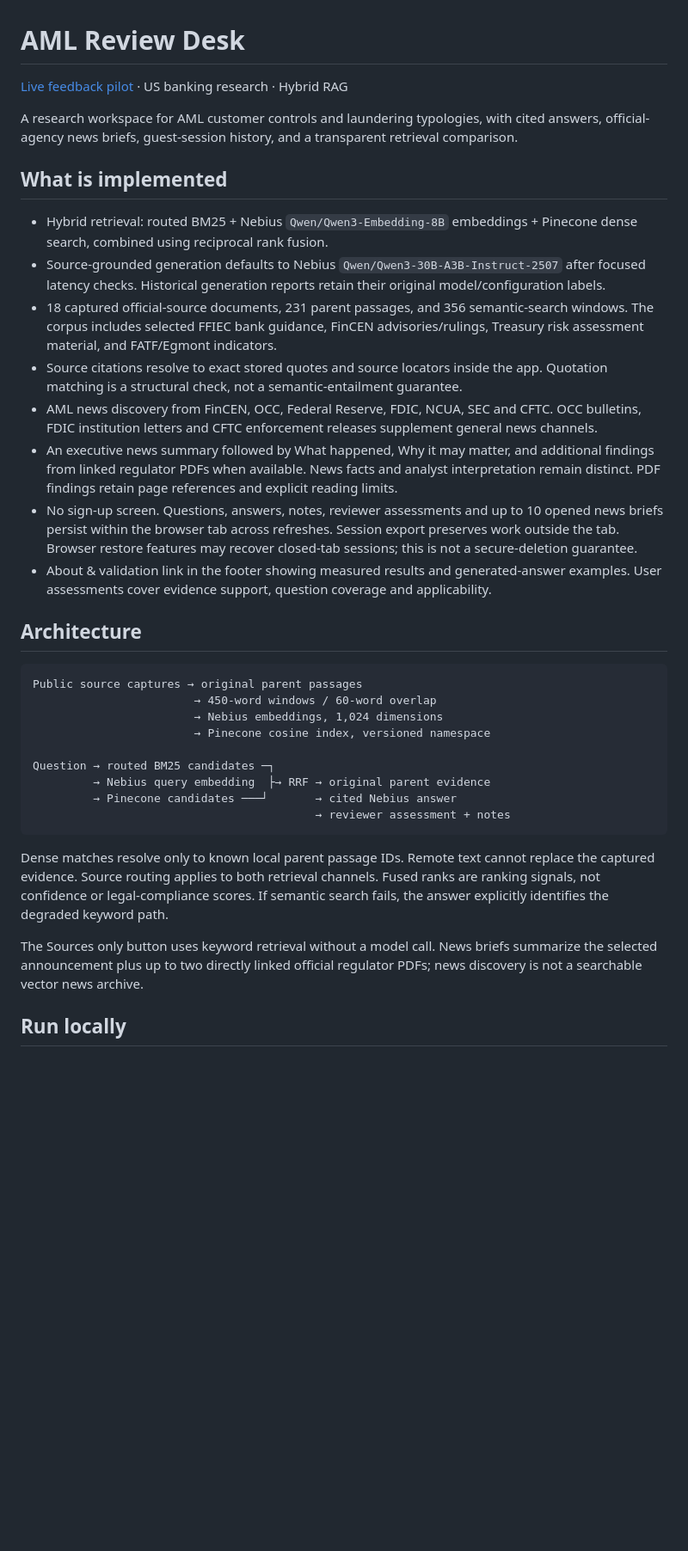
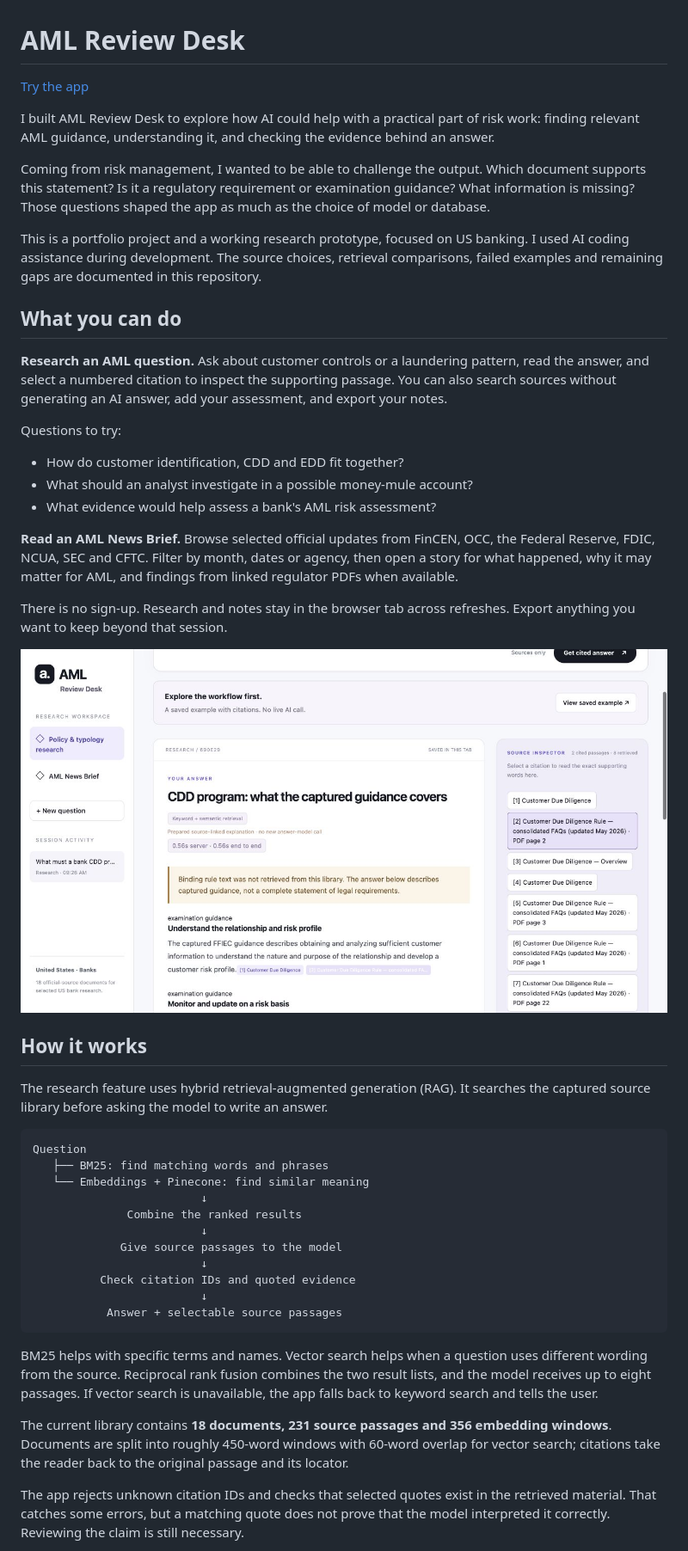
Before and after one commit to hv-ai/AML-Assistant, a Markdown page: README.md, the part around one of its changes. Shown at 86% size. Drawn GitHub-style; blank space fills up the shorter version.

Commit message:
Rewrite README around project motivation, practical use and findings

````diff
--- a/README.md
+++ b/README.md
@@ -1,37 +1,50 @@
 # AML Review Desk
 
-[Live feedback pilot](https://aml-review-desk-himani.replit.app) · US banking research · Hybrid RAG
+[Try the app](https://aml-review-desk-himani.replit.app)
 
-A research workspace for AML customer controls and laundering typologies, with cited answers, official-agency news briefs, guest-session history, and a transparent retrieval comparison.
+I built AML Review Desk to explore how AI could help with a practical part of risk work: finding relevant AML guidance, understanding it, and checking the evidence behind an answer.
 
-## What is implemented
+Coming from risk management, I wanted to be able to challenge the output. Which document supports this statement? Is it a regulatory requirement or examination guidance? What information is missing? Those questions shaped the app as much as the choice of model or database.
 
-- Hybrid retrieval: routed BM25 + Nebius `Qwen/Qwen3-Embedding-8B` embeddings + Pinecone dense search, combined using reciprocal rank fusion.
-- Source-grounded generation defaults to Nebius `Qwen/Qwen3-30B-A3B-Instruct-2507` after focused latency checks. Historical generation reports retain their original model/configuration labels.
-- 18 captured official-source documents, 231 parent passages, and 356 semantic-search windows. The corpus includes selected FFIEC bank guidance, FinCEN advisories/rulings, Treasury risk assessment material, and FATF/Egmont indicators.
-- Source citations resolve to exact stored quotes and source locators inside the app. Quotation matching is a structural check, not a semantic-entailment guarantee.
-- AML news discovery from FinCEN, OCC, Federal Reserve, FDIC, NCUA, SEC and CFTC. OCC bulletins, FDIC institution letters and CFTC enforcement releases supplement general news channels.
-- An executive news summary followed by What happened, Why it may matter, and additional findings from linked regulator PDFs when available. News facts and analyst interpretation remain distinct. PDF findings retain page references and explicit reading limits.
-- No sign-up screen. Questions, answers, notes, reviewer assessments and up to 10 opened news briefs persist within the browser tab across refreshes. Session export preserves work outside the tab. Browser restore features may recover closed-tab sessions; this is not a secure-deletion guarantee.
-- About & validation link in the footer showing measured results and generated-answer examples. User assessments cover evidence support, question coverage and applicability.
+This is a portfolio project and a working research prototype, focused on US banking. I used AI coding assistance during development. The source choices, retrieval comparisons, failed examples and remaining gaps are documented in this repository.
 
-## Architecture
+## What you can do
+
+**Research an AML question.** Ask about customer controls or a laundering pattern, read the answer, and select a numbered citation to inspect the supporting passage. You can also search sources without generating an AI answer, add your assessment, and export your notes.
+
+Questions to try:
+
+- How do customer identification, CDD and EDD fit together?
+- What should an analyst investigate in a possible money-mule account?
+- What evidence would help assess a bank's AML risk assessment?
+
+**Read an AML News Brief.** Browse selected official updates from FinCEN, OCC, the Federal Reserve, FDIC, NCUA, SEC and CFTC. Filter by month, dates or agency, then open a story for what happened, why it may matter for AML, and findings from linked regulator PDFs when available.
+
+There is no sign-up. Research and notes stay in the browser tab across refreshes. Export anything you want to keep beyond that session.
+
+![A CDD answer with the supporting FinCEN passage open](reports/current-fincen-source-preview.png)
+
+## How it works
+
+The research feature uses hybrid retrieval-augmented generation (RAG). It searches the captured source library before asking the model to write an answer.
 
 ```text
-Public source captures → original parent passages
-                        → 450-word windows / 60-word overlap
-                        → Nebius embeddings, 1,024 dimensions
-                        → Pinecone cosine index, versioned namespace
-
-Question → routed BM25 candidates ─┐
-         → Nebius query embedding  ├→ RRF → original parent evidence
-         → Pinecone candidates ───┘       → cited Nebius answer
-                                          → reviewer assessment + notes
+Question
+   ├── BM25: find matching words and phrases
+   └── Embeddings + Pinecone: find similar meaning
+                         ↓
+              Combine the ranked results
+                         ↓
+             Give source passages to the model
+                         ↓
+          Check citation IDs and quoted evidence
+                         ↓
+           Answer + selectable source passages
 ```
 
-Dense matches resolve only to known local parent passage IDs. Remote text cannot replace the captured evidence. Source routing applies to both retrieval channels. Fused ranks are ranking signals, not confidence or legal-compliance scores. If semantic search fails, the answer explicitly identifies the degraded keyword path.
+BM25 helps with specific terms and names. Vector search helps when a question uses different wording from the source. Reciprocal rank fusion combines the two result lists, and the model receives up to eight passages. If vector search is unavailable, the app falls back to keyword search and tells the user.
 
-The Sources only button uses keyword retrieval without a model call. News briefs summarize the selected announcement plus up to two directly linked official regulator PDFs; news discovery is not a searchable vector news archive.
+The current library contains **18 documents, 231 source passages and 356 embedding windows**. Documents are split into roughly 450-word windows with 60-word overlap for vector search; citations take the reader back to the original passage and its locator.
 
-## Run locally
+The app rejects unknown citation IDs and checks that selected quotes exist in the retrieved material. That catches some errors, but a matching quote does not prove that the model interpreted it correctly. Reviewing the claim is still necessary.
 
````
Also changed, not shown: other parts of README.md (+69 -81 lines).
